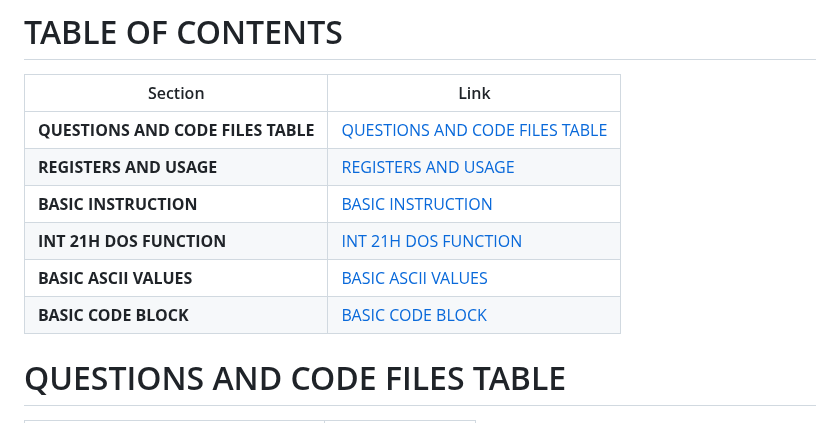
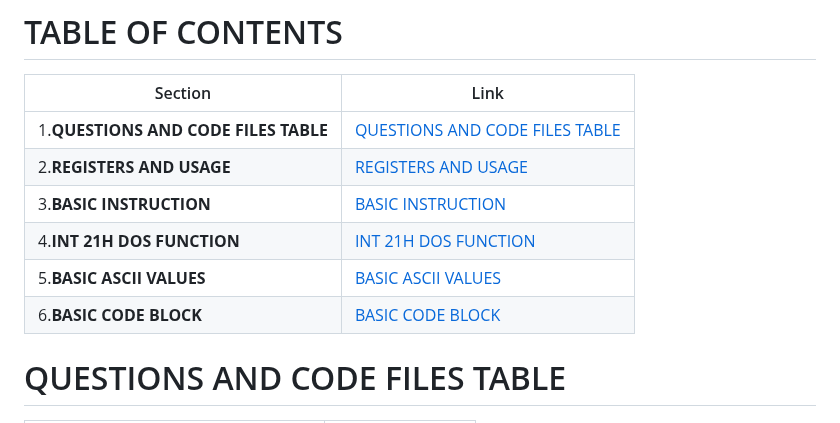
Before and after one commit to AlwinMathew2003/8086_masm_programs, a Markdown page: README.md, the part around the change. GitHub-like rendering.

```diff
--- a/README.md
+++ b/README.md
@@ -4,12 +4,12 @@
 
 | Section                        | Link                                  |
 |---------------------------------|---------------------------------------|
-| **QUESTIONS AND CODE FILES TABLE** | [QUESTIONS AND CODE FILES TABLE](#questions-and-code-files-table)  |
-| **REGISTERS AND USAGE**             | [REGISTERS AND USAGE](#registers-and-usage)               |
-| **BASIC INSTRUCTION**               | [BASIC INSTRUCTION](#basic-instruction)               |
-| **INT 21H DOS FUNCTION**            | [INT 21H DOS FUNCTION](#int-21h-dos-function)               |
-| **BASIC ASCII VALUES**              | [BASIC ASCII VALUES](#basic-ascii-values)               |
-| **BASIC CODE BLOCK**                | [BASIC CODE BLOCK](#basic-code-block)               |
+| 1.**QUESTIONS AND CODE FILES TABLE** | [QUESTIONS AND CODE FILES TABLE](#questions-and-code-files-table)  |
+| 2.**REGISTERS AND USAGE**             | [REGISTERS AND USAGE](#registers-and-usage)               |
+| 3.**BASIC INSTRUCTION**               | [BASIC INSTRUCTION](#basic-instruction)               |
+| 4.**INT 21H DOS FUNCTION**            | [INT 21H DOS FUNCTION](#int-21h-dos-function)               |
+| 5.**BASIC ASCII VALUES**              | [BASIC ASCII VALUES](#basic-ascii-values)               |
+| 6.**BASIC CODE BLOCK**                | [BASIC CODE BLOCK](#basic-code-block)               |
 
 
 
```
